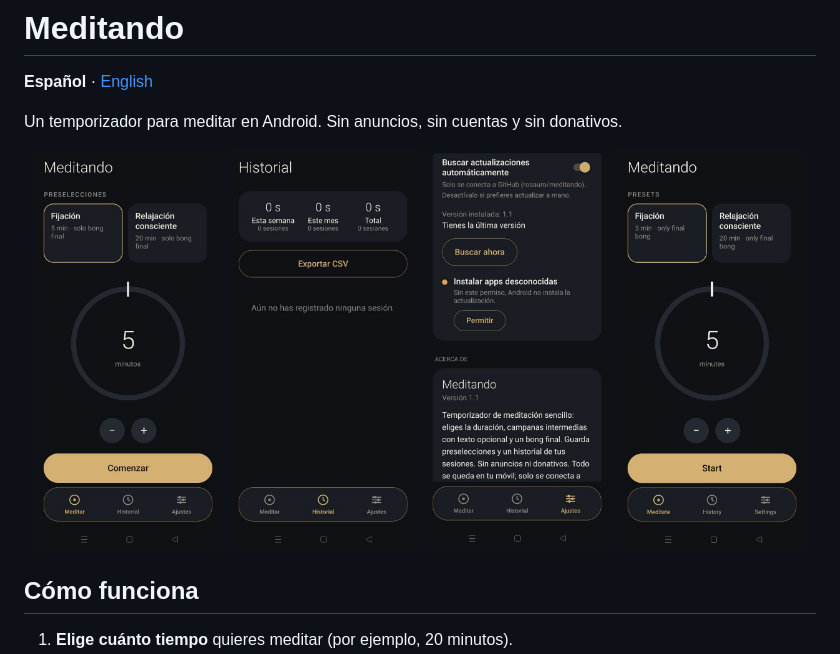
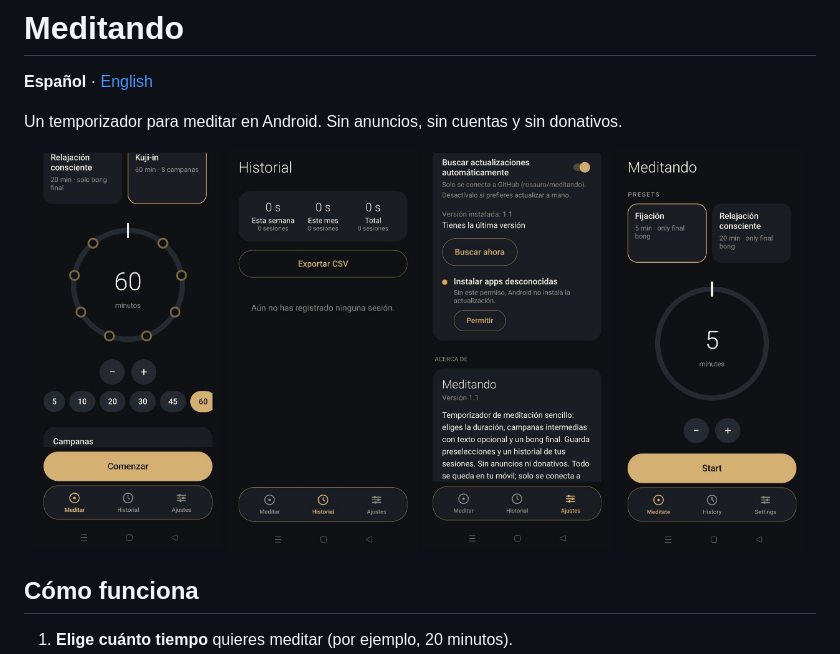
Before and after one commit to rosauro/meditando, a Markdown page: README.md, the part around the change. Drawn GitHub-style; pictures changed too: docs/screenshots/inicio-es.jpg (deleted), docs/screenshots/kuji-in-es.jpg (added).

Commit message:
README: portada con la captura del Kuji-in
Co-Authored-By: Claude Sonnet 5.5 <noreply@anthropic.com>

```diff
--- a/README.md
+++ b/README.md
@@ -5,7 +5,7 @@
 Un temporizador para meditar en Android. Sin anuncios, sin cuentas y sin donativos.
 
 <p align="center">
-  <img src="docs/screenshots/inicio-es.jpg" alt="Pantalla de inicio" width="190">
+  <img src="docs/screenshots/kuji-in-es.jpg" alt="Pantalla de inicio con el Kuji-in" width="190">
   <img src="docs/screenshots/historial-es.jpg" alt="Historial" width="190">
   <img src="docs/screenshots/ajustes-es.jpg" alt="Ajustes y actualizaciones" width="190">
   <img src="docs/screenshots/home-en.jpg" alt="Home screen in English" width="190">
```
